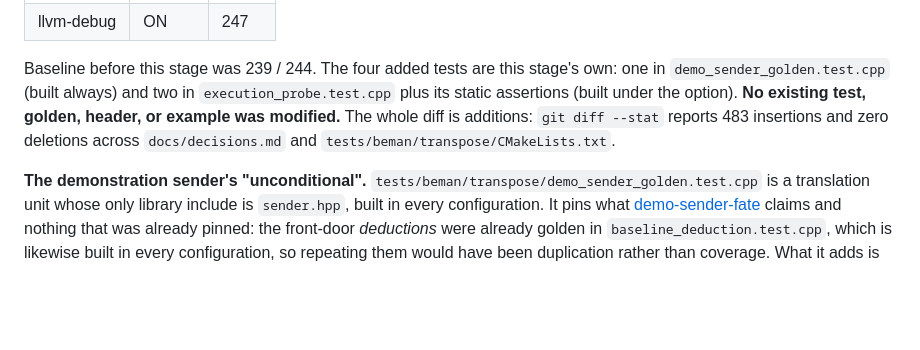
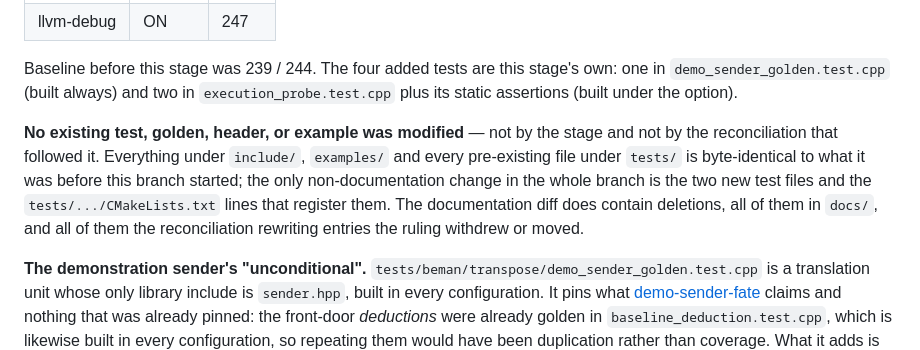
Before and after one commit to steve-downey/transpose, a Markdown page: docs/review/execution-baseline.md, the part around the change. GitHub-like rendering; blank space fills up the shorter version.

Commit message:
docs: correct a stale diff statistic in the stage review
The "483 insertions and zero deletions" line was true of the stage commit and
stopped being true when the reconciliation rewrote withdrawn entries. The
claim it was supporting -- that no existing test, golden, header or example
was modified -- is still true and is now stated in terms that survive: every
file under include/ and examples/, and every pre-existing file under tests/,
is byte-identical to main.

```diff
--- a/docs/review/execution-baseline.md
+++ b/docs/review/execution-baseline.md
@@ -85,10 +85,16 @@ counts across presets:
 Baseline before this stage was 239 / 244. The four added tests are this
 stage's own: one in `demo_sender_golden.test.cpp` (built always) and two in
 `execution_probe.test.cpp` plus its static assertions (built under the
-option). **No existing test, golden, header, or example was modified.** The
-whole diff is additions: `git diff --stat` reports 483 insertions and zero
-deletions across `docs/decisions.md` and
-`tests/beman/transpose/CMakeLists.txt`.
+option).
+
+**No existing test, golden, header, or example was modified** — not by the
+stage and not by the reconciliation that followed it. Everything under
+`include/`, `examples/` and every pre-existing file under `tests/` is
+byte-identical to what it was before this branch started; the only
+non-documentation change in the whole branch is the two new test files and
+the `tests/.../CMakeLists.txt` lines that register them. The documentation
+diff does contain deletions, all of them in `docs/`, and all of them the
+reconciliation rewriting entries the ruling withdrew or moved.
 
 **The demonstration sender's "unconditional".**
 `tests/beman/transpose/demo_sender_golden.test.cpp` is a translation unit
```
